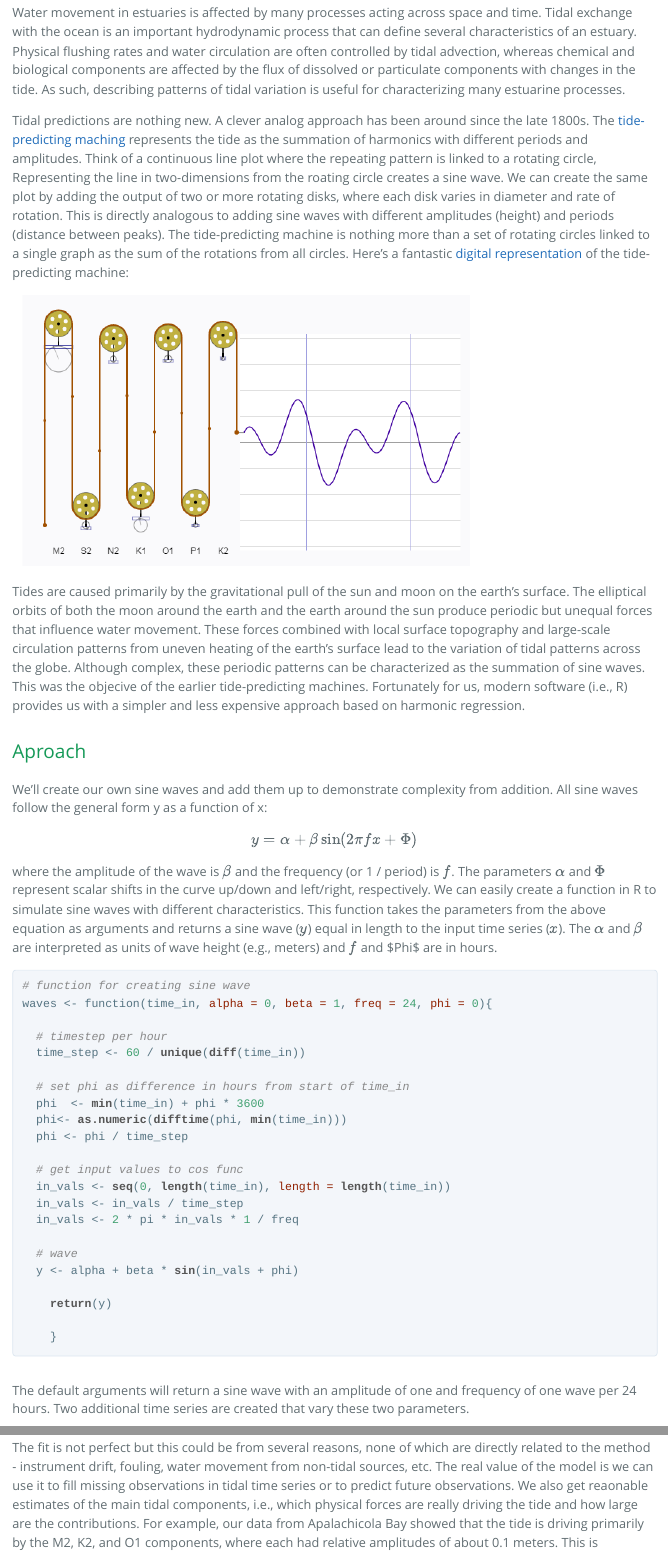
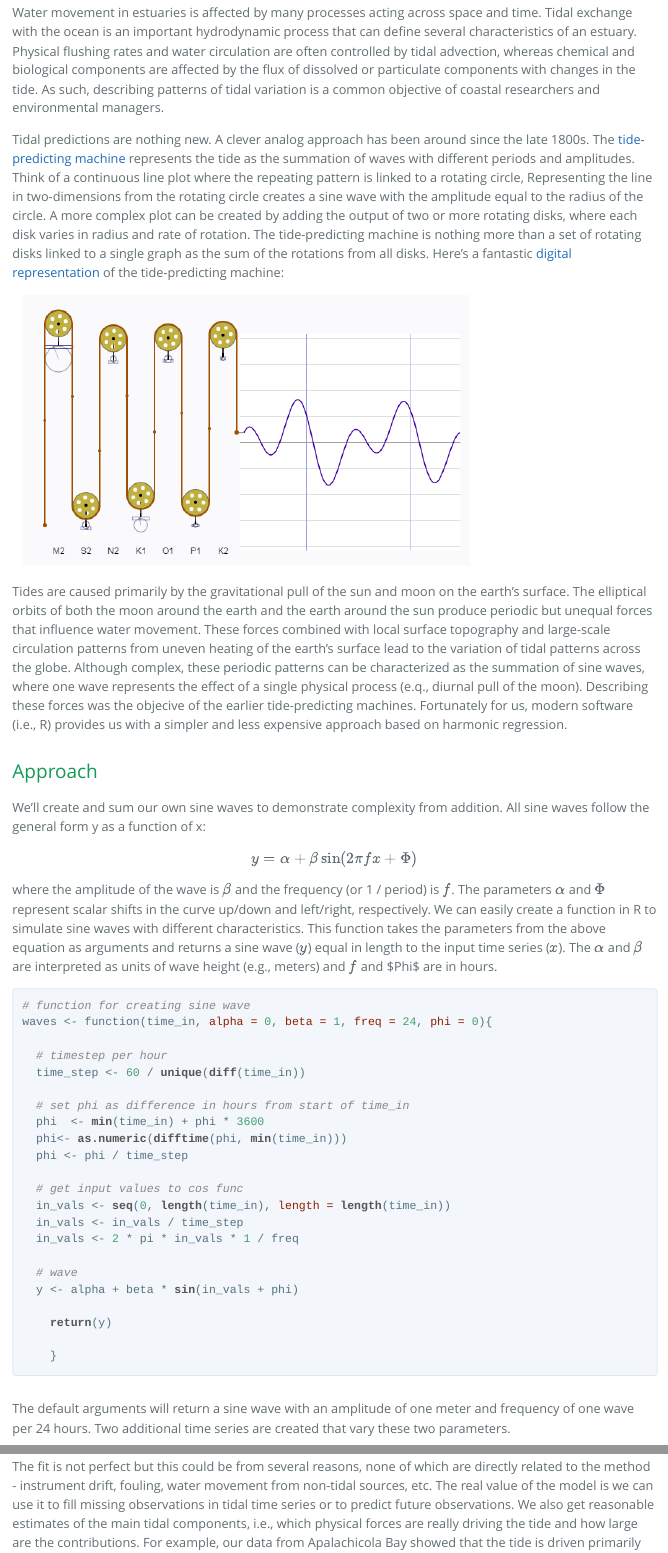
Before and after one commit to fawda123/swmp_rats, an R Markdown document (POTM/April_POTM.Rmd): the page in a window 1100 px wide, from 340 px down, and a second part further down, joined at a grey line. The pictures show the output file POTM/April_POTM.html that the author committed with the source, opened offline.

Commit message:
april potm proofed

````diff
--- a/POTM/April_POTM.Rmd
+++ b/POTM/April_POTM.Rmd
@@ -15,17 +15,17 @@ knitr::opts_chunk$set(echo = TRUE)
 
 Skip to [TL/DR](#tldr)....
 
-Water movement in estuaries is affected by many processes acting across space and time.  Tidal exchange with the ocean is an important hydrodynamic process that can define several characteristics of an estuary.  Physical flushing rates and water circulation are often controlled by tidal advection, whereas chemical and biological components are affected by the flux of dissolved or particulate components with changes in the tide.  As such, describing patterns of tidal variation is useful for characterizing many estuarine processes.
+Water movement in estuaries is affected by many processes acting across space and time.  Tidal exchange with the ocean is an important hydrodynamic process that can define several characteristics of an estuary.  Physical flushing rates and water circulation are often controlled by tidal advection, whereas chemical and biological components are affected by the flux of dissolved or particulate components with changes in the tide.  As such, describing patterns of tidal variation is a common objective of coastal researchers and environmental managers.
 
-Tidal predictions are nothing new.  A clever analog approach has been around since the late 1800s.  The [tide-predicting maching](https://en.wikipedia.org/wiki/Tide-predicting_machine) represents the tide as the summation of harmonics with different periods and amplitudes.  Think of a continuous line plot where the repeating pattern is linked to a rotating circle,  Representing the line in two-dimensions from the roating circle creates a sine wave.  We can create the same plot by adding the output of two or more rotating disks, where each disk varies in diameter and rate of rotation.  This is directly analogous to adding sine waves with different amplitudes (height) and periods (distance between peaks).  The tide-predicting machine is nothing more than a set of rotating circles linked to a single graph as the sum of the rotations from all circles. Here's a fantastic [digital representation](http://www.ams.org/samplings/feature-column/fcarc-tidesiii3) of the tide-predicting machine:
+Tidal predictions are nothing new.  A clever analog approach has been around since the late 1800s.  The [tide-predicting machine](https://en.wikipedia.org/wiki/Tide-predicting_machine) represents the tide as the summation of waves with different periods and amplitudes.  Think of a continuous line plot where the repeating pattern is linked to a rotating circle,  Representing the line in two-dimensions from the rotating circle creates a sine wave with the amplitude equal to the radius of the circle.  A more complex plot can be created by adding the output of two or more rotating disks, where each disk varies in radius and rate of rotation.  The tide-predicting machine is nothing more than a set of rotating disks linked to a single graph as the sum of the rotations from all disks. Here's a fantastic [digital representation](http://www.ams.org/samplings/feature-column/fcarc-tidesiii3) of the tide-predicting machine:
 
 ![](imgs/tidemachine.PNG)
 
-Tides are caused primarily by the gravitational pull of the sun and moon on the earth's surface.  The elliptical orbits of both the moon around the earth and the earth around the sun produce periodic but unequal forces that influence water movement.  These forces combined with local surface topography and large-scale circulation patterns from uneven heating of the earth's surface lead to the variation of tidal patterns across the globe.  Although complex, these periodic patterns can be characterized as the summation of sine waves.  This was the objecive of the earlier tide-predicting machines.  Fortunately for us, modern software (i.e., R) provides us with a simpler and less expensive approach based on harmonic regression.
+Tides are caused primarily by the gravitational pull of the sun and moon on the earth's surface.  The elliptical orbits of both the moon around the earth and the earth around the sun produce periodic but unequal forces that influence water movement.  These forces combined with local surface topography and large-scale circulation patterns from uneven heating of the earth's surface lead to the variation of tidal patterns across the globe.  Although complex, these periodic patterns can be characterized as the summation of sine waves, where one wave represents the effect of a single physical process (e.q., diurnal pull of the moon).  Describing these forces was the objecive of the earlier tide-predicting machines.  Fortunately for us, modern software (i.e., R) provides us with a simpler and less expensive approach based on harmonic regression.
 
-# Aproach
+# Approach
 
-We'll create our own sine waves and add them up to demonstrate complexity from addition.  All sine waves follow the general form y as a function of x:
+We'll create and sum our own sine waves to demonstrate complexity from addition.  All sine waves follow the general form y as a function of x:
 
 $$
 y = \alpha + \beta\sin\left(2\pi f x + \Phi\right)
@@ -56,7 +56,7 @@ waves <- function(time_in, alpha = 0, beta = 1, freq = 24, phi = 0){
 	}
 ```
 
-The default arguments will return a sine wave with an amplitude of one and frequency of one wave per 24 hours.  Two additional time series are created that vary these two parameters.
+The default arguments will return a sine wave with an amplitude of one meter and frequency of one wave per 24 hours.  Two additional time series are created that vary these two parameters.
 ```{r}
 # input time series for two weeks, 15 minute time step
 x <- as.POSIXct(c('2017-04-01', '2017-04-15'))
@@ -176,7 +176,7 @@ ggplot(dat, aes(x = datetimestamp, y = depth)) +
   theme_bw()
 ```
 
-The fit is not perfect but this could be from several reasons, none of which are directly related to the method - instrument drift, fouling, water movement from non-tidal sources, etc.  The real value of the model is we can use it to fill missing observations in tidal time series or to predict future observations.  We also get reaonable estimates of the main tidal components, i.e., which physical forces are really driving the tide and how large are the contributions.  For example, our data from Apalachicola Bay showed that the tide is driving primarily by the M2, K2, and O1 components, where each had relative amplitudes of about 0.1 meters.  This is consistent with general patterns of micro-tidal systems in the Gulf of Mexico.  Comparing tidal components in other geographic locations would produce very differents results both in the estimated amplitudes and the dominant components.
+The fit is not perfect but this could be from several reasons, none of which are directly related to the method - instrument drift, fouling, water movement from non-tidal sources, etc.  The real value of the model is we can use it to fill missing observations in tidal time series or to predict future observations.  We also get reasonable estimates of the main tidal components, i.e., which physical forces are really driving the tide and how large are the contributions.  For example, our data from Apalachicola Bay showed that the tide is driven primarily by the M2, K2, and O1 components, where each had relative amplitudes of about 0.1 meter.  This is consistent with general patterns of micro-tidal systems in the Gulf of Mexico.  Comparing tidal components in other geographic locations would produce very differents results, both in the estimated amplitudes and the dominant components.
 
 # TL/DR {#tldr}
 
````
Also changed, not shown: POTM/April_POTM.html, POTM/April_POTM.Rmd (8 more changed lines).
